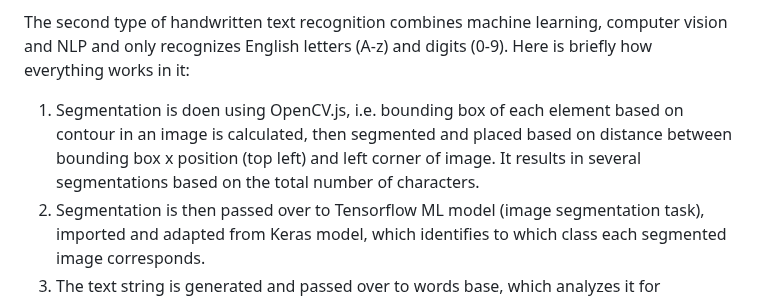
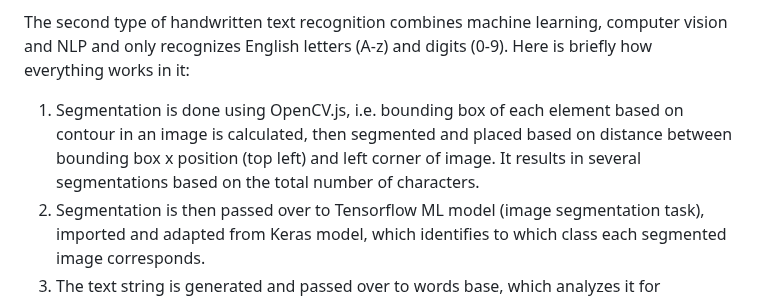
Before and after one commit to akbartus/Handwriting-Recognition-in-VR, a Markdown page: README.md, the part around the change. Drawn GitHub-style.

```diff
--- a/README.md
+++ b/README.md
@@ -11,7 +11,7 @@ There are two types of handwritten text recognition:
 The first type of handwritten text recognition allows to do the recognition of text, using Google IME API, of the majority of languages of the world. Notably, this API is used for doing handwritten text conversion on <a href="https://support.google.com/gboard/answer/9108773?hl=en&co=GENIE.Platform%3DAndroid">Android Devices</a>. It is also used as part of INTERPLAY MODE created by Google Creative Lab, which demonstrates <a href="https://experiments.withgoogle.com/interplay-mode/view/">this API usage combined with video</a>.
 
 The second type of handwritten text recognition combines machine learning, computer vision and NLP and only recognizes English letters (A-z) and digits (0-9). Here is briefly how everything works in it:
-1. Segmentation is doen using OpenCV.js, i.e. bounding box of each element based on contour in an image is calculated, then segmented and placed based on distance between bounding box x position (top left) and left corner of image. It results in several segmentations based on the total number of characters.
+1. Segmentation is done using OpenCV.js, i.e. bounding box of each element based on contour in an image is calculated, then segmented and placed based on distance between bounding box x position (top left) and left corner of image. It results in several segmentations based on the total number of characters.
 2. Segmentation is then passed over to Tensorflow ML model (image segmentation task), imported and adapted from Keras model, which identifies to which class each segmented image corresponds.
 3. The text string is generated and passed over to words base, which analyzes it for correspondence and divides into meaningful words.
 4. At the end the text is displayed.
```
